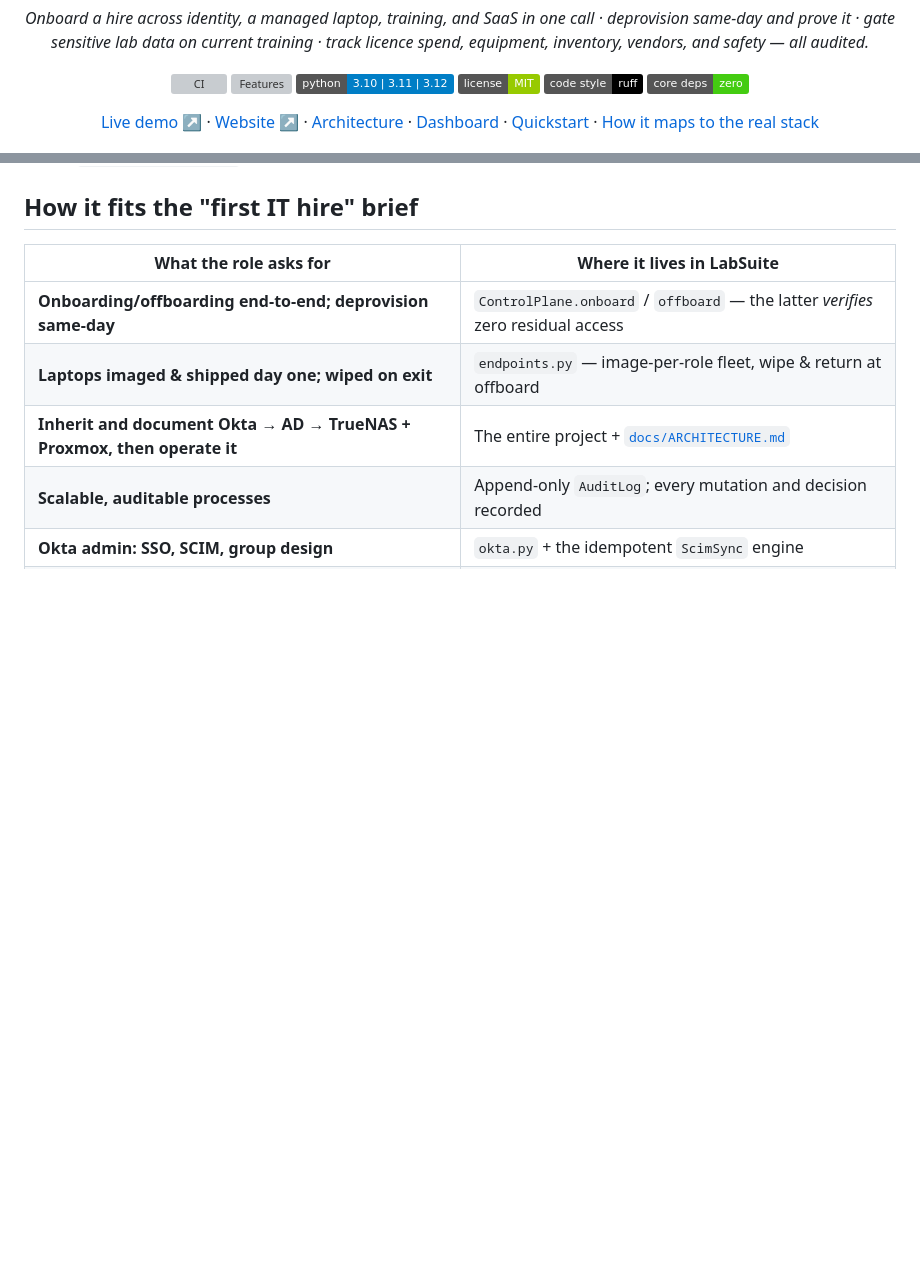
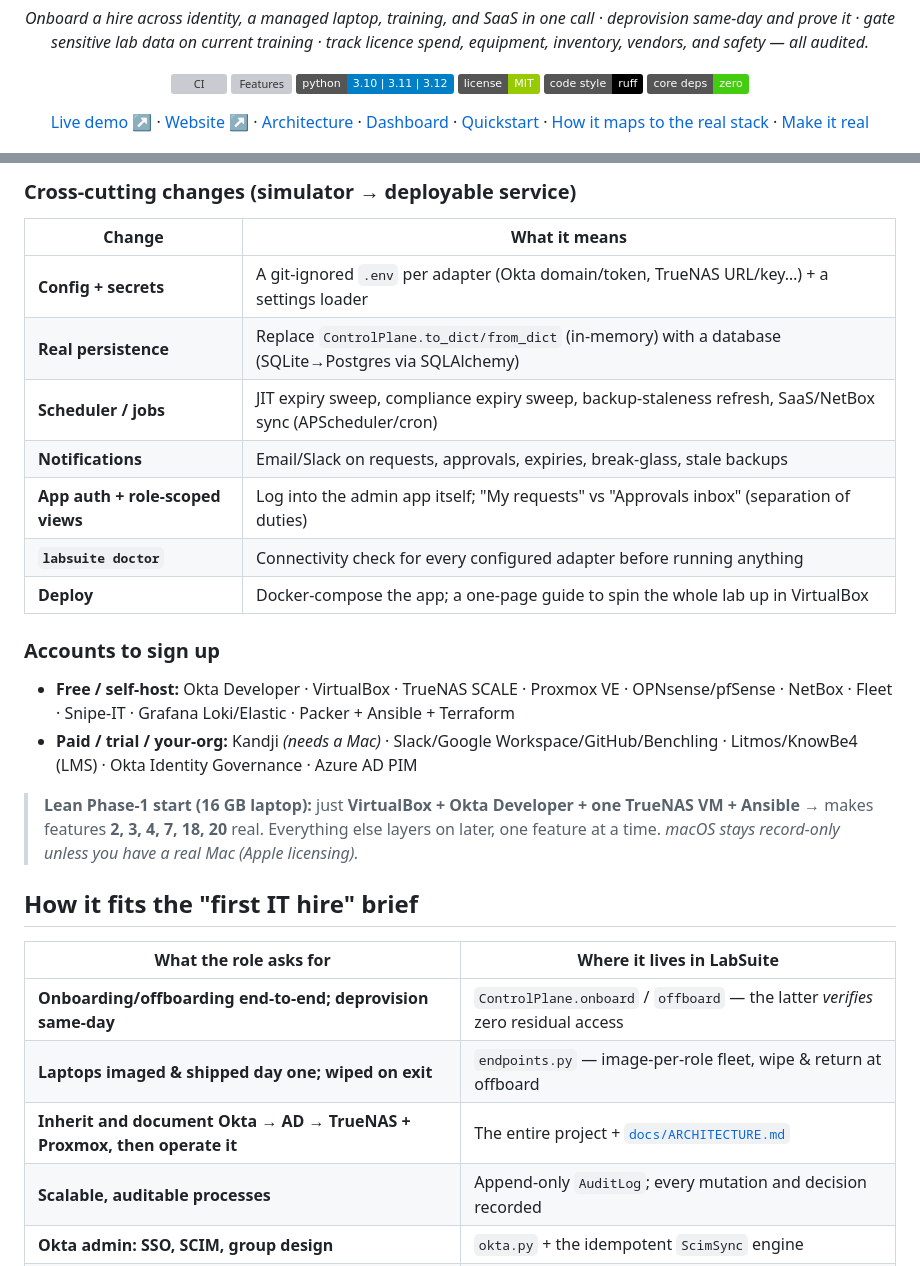
Before and after one commit to sanjaydoc/LabSuite, a Markdown page: README.md, 2 parts joined by grey strips. Drawn GitHub-style; badges without logos; blank space fills up the shorter version; grey boxes are pictures that could not be loaded.

```diff
--- a/README.md
+++ b/README.md
@@ -15,7 +15,7 @@
 ![Code style: ruff](https://img.shields.io/badge/code%20style-ruff-000000)
 ![Deps](https://img.shields.io/badge/core%20deps-zero-success)
 
-[Live demo ↗](https://sanjaydoc.github.io/LabSuite/app/) · [Website ↗](https://sanjaydoc.github.io/LabSuite/) · [Architecture](#the-stack) · [Dashboard](#the-web-dashboard) · [Quickstart](#quickstart) · [How it maps to the real stack](#how-it-maps-to-the-real-stack)
+[Live demo ↗](https://sanjaydoc.github.io/LabSuite/app/) · [Website ↗](https://sanjaydoc.github.io/LabSuite/) · [Architecture](#the-stack) · [Dashboard](#the-web-dashboard) · [Quickstart](#quickstart) · [How it maps to the real stack](#how-it-maps-to-the-real-stack) · [Make it real](#from-demo-to-production--the-integration-map)
 
 </div>
 
@@ -422,3 +453,22 @@ command reference for every operation.
+### Cross-cutting changes (simulator → deployable service)
+
+| Change | What it means |
+|---|---|
+| **Config + secrets** | A git-ignored `.env` per adapter (Okta domain/token, TrueNAS URL/key…) + a settings loader |
+| **Real persistence** | Replace `ControlPlane.to_dict/from_dict` (in-memory) with a database (SQLite→Postgres via SQLAlchemy) |
+| **Scheduler / jobs** | JIT expiry sweep, compliance expiry sweep, backup-staleness refresh, SaaS/NetBox sync (APScheduler/cron) |
+| **Notifications** | Email/Slack on requests, approvals, expiries, break-glass, stale backups |
+| **App auth + role-scoped views** | Log into the admin app itself; "My requests" vs "Approvals inbox" (separation of duties) |
+| **`labsuite doctor`** | Connectivity check for every configured adapter before running anything |
+| **Deploy** | Docker-compose the app; a one-page guide to spin the whole lab up in VirtualBox |
+
+### Accounts to sign up
+
+- **Free / self-host:** Okta Developer · VirtualBox · TrueNAS SCALE · Proxmox VE · OPNsense/pfSense · NetBox · Fleet · Snipe-IT · Grafana Loki/Elastic · Packer + Ansible + Terraform
+- **Paid / trial / your-org:** Kandji *(needs a Mac)* · Slack/Google Workspace/GitHub/Benchling · Litmos/KnowBe4 (LMS) · Okta Identity Governance · Azure AD PIM
+
+> **Lean Phase-1 start (16 GB laptop):** just **VirtualBox + Okta Developer + one TrueNAS VM + Ansible** → makes features **2, 3, 4, 7, 18, 20** real. Everything else layers on later, one feature at a time. *macOS stays record-only unless you have a real Mac (Apple licensing).*
+
 ## How it fits the "first IT hire" brief
 
 | What the role asks for | Where it lives in LabSuite |
```
Also changed, not shown: other parts of README.md (+31 -0 lines).
